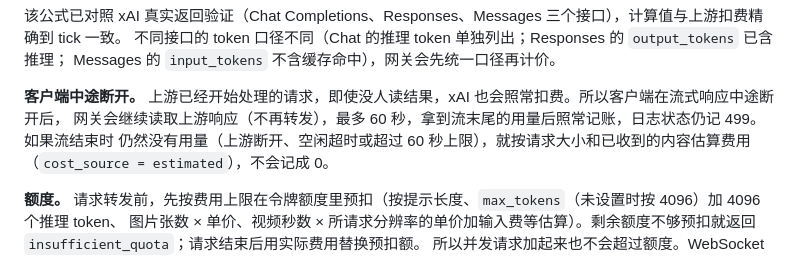
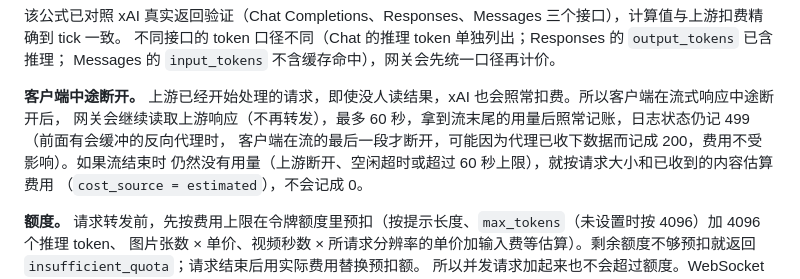
Before and after one commit to Kiyliy/xai-router, a Markdown page: README.zh-CN.md, the part around the change. Rendered like a GitHub page.

```diff
--- a/README.zh-CN.md
+++ b/README.zh-CN.md
@@ -280,7 +280,8 @@ Priority：响应中 service_tier = "priority" 时 × 2
 Messages 的 `input_tokens` 不含缓存命中），网关会先统一口径再计价。
 
 **客户端中途断开。** 上游已经开始处理的请求，即使没人读结果，xAI 也会照常扣费。所以客户端在流式响应中途断开后，
-网关会继续读取上游响应（不再转发），最多 60 秒，拿到流末尾的用量后照常记账，日志状态仍记 499。如果流结束时
+网关会继续读取上游响应（不再转发），最多 60 秒，拿到流末尾的用量后照常记账，日志状态仍记 499（前面有会缓冲的反向代理时，
+客户端在流的最后一段才断开，可能因为代理已收下数据而记成 200，费用不受影响）。如果流结束时
 仍然没有用量（上游断开、空闲超时或超过 60 秒上限），就按请求大小和已收到的内容估算费用
 （`cost_source = estimated`），不会记成 0。
 
```
Also changed, not shown: README.md (+3 -1 lines).
